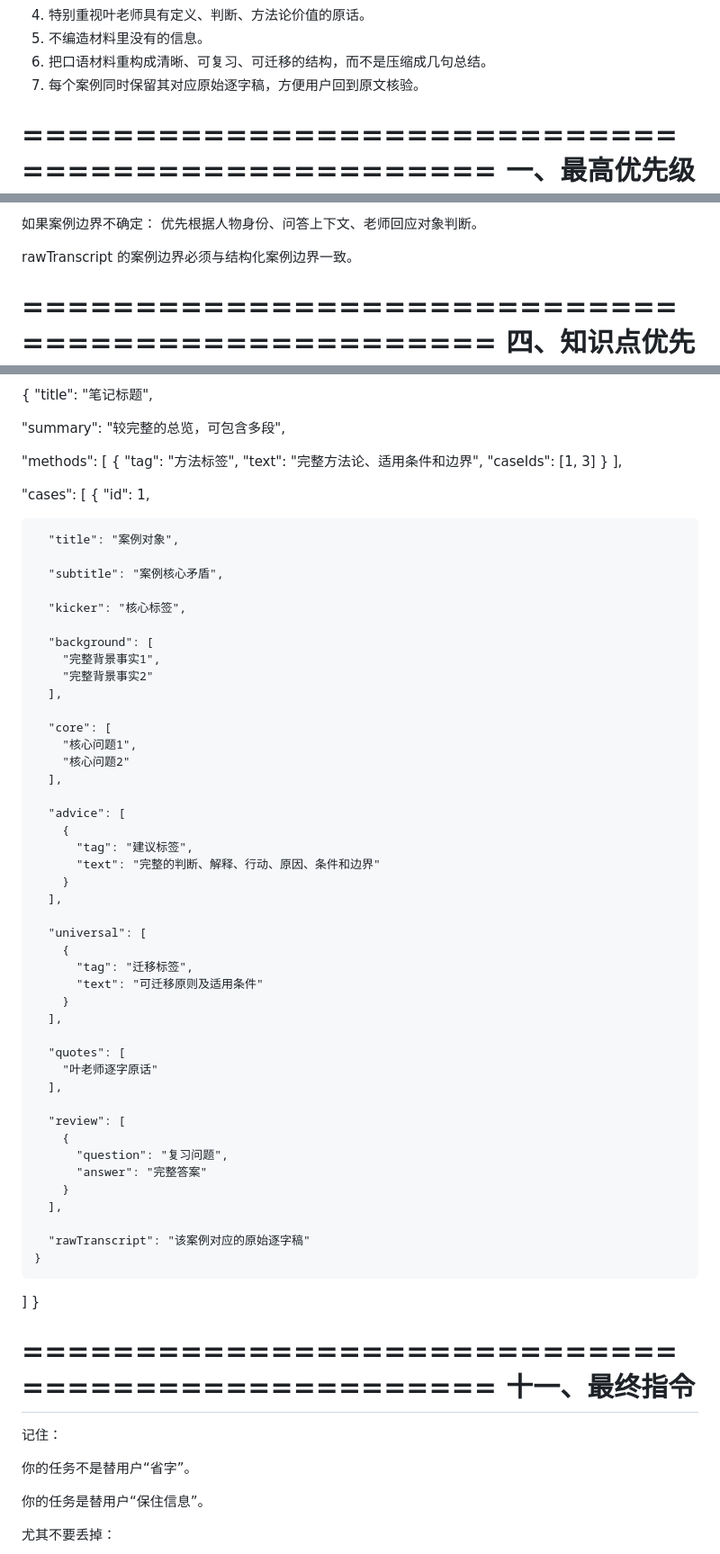
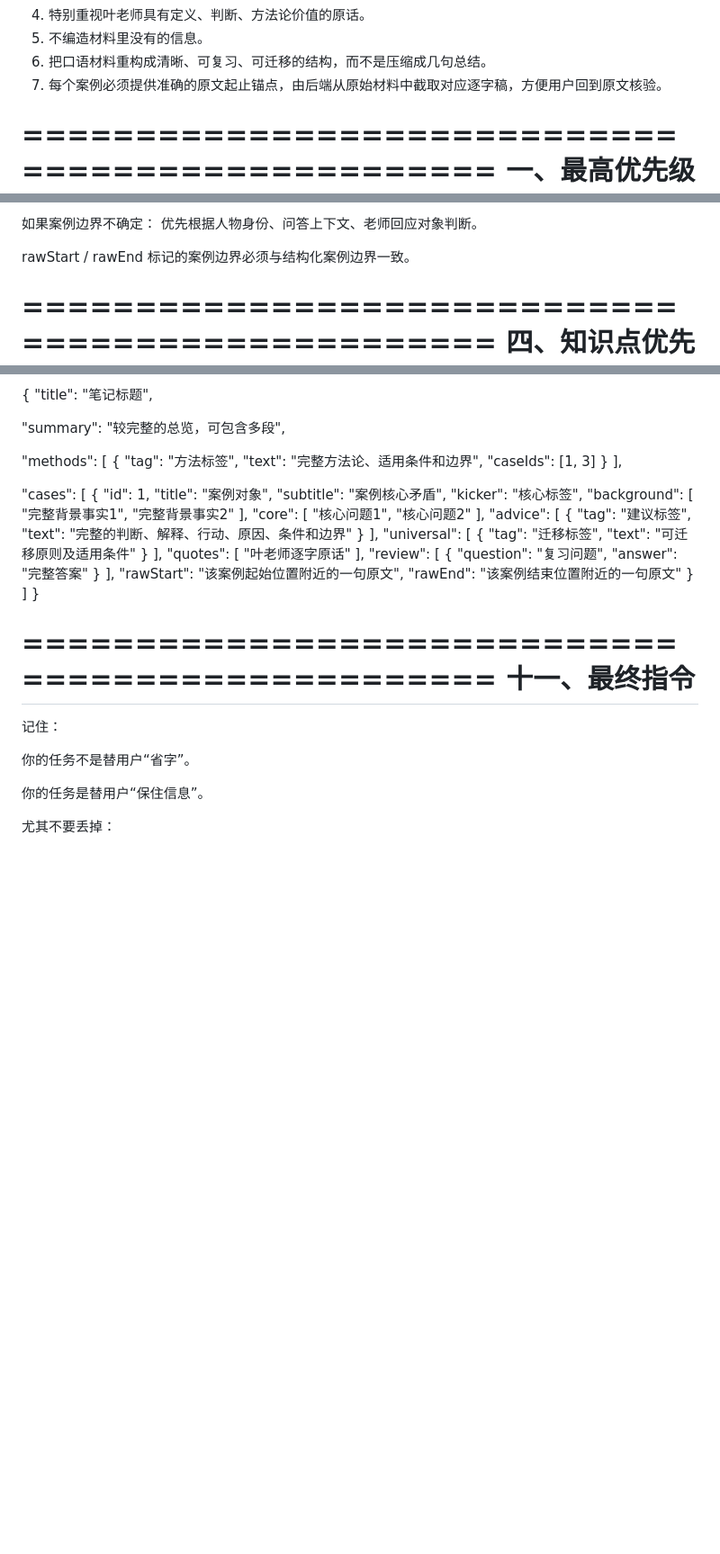
Before and after one commit to GUXinyue1017/seeunotes-case-library, a Markdown page: seeunotes_case_extraction_prompt.md, 3 parts joined by grey strips. Shown at 90% size. Drawn GitHub-style; blank space fills up the shorter version.

```diff
--- a/seeunotes_case_extraction_prompt.md
+++ b/seeunotes_case_extraction_prompt.md
@@ -17,7 +17,7 @@
 4. 特别重视叶老师具有定义、判断、方法论价值的原话。
 5. 不编造材料里没有的信息。
 6. 把口语材料重构成清晰、可复习、可迁移的结构，而不是压缩成几句总结。
-7. 每个案例同时保留其对应原始逐字稿，方便用户回到原文核验。
+7. 每个案例必须提供准确的原文起止锚点，由后端从原始材料中截取对应逐字稿，方便用户回到原文核验。
 
 ==================================================
 一、最高优先级原则
@@ -94,7 +94,7 @@
 如果案例边界不确定：
 优先根据人物身份、问答上下文、老师回应对象判断。
 
-rawTranscript 的案例边界必须与结构化案例边界一致。
+rawStart / rawEnd 标记的案例边界必须与结构化案例边界一致。
 
 ==================================================
 四、知识点优先级
@@ -785,49 +787,40 @@ rawTranscript 不受“简洁”原则影响。
   "cases": [
     {
       "id": 1,
-
       "title": "案例对象",
-
       "subtitle": "案例核心矛盾",
-
       "kicker": "核心标签",
-
       "background": [
         "完整背景事实1",
         "完整背景事实2"
       ],
-
       "core": [
         "核心问题1",
         "核心问题2"
       ],
-
       "advice": [
         {
           "tag": "建议标签",
           "text": "完整的判断、解释、行动、原因、条件和边界"
         }
       ],
-
       "universal": [
         {
           "tag": "迁移标签",
           "text": "可迁移原则及适用条件"
         }
       ],
-
       "quotes": [
         "叶老师逐字原话"
       ],
-
       "review": [
         {
           "question": "复习问题",
           "answer": "完整答案"
         }
       ],
-
-      "rawTranscript": "该案例对应的原始逐字稿"
+    "rawStart": "该案例起始位置附近的一句原文",
+    "rawEnd": "该案例结束位置附近的一句原文"
     }
   ]
 }
```
Also changed, not shown: other parts of seeunotes_case_extraction_prompt.md (+48 -49 lines).
